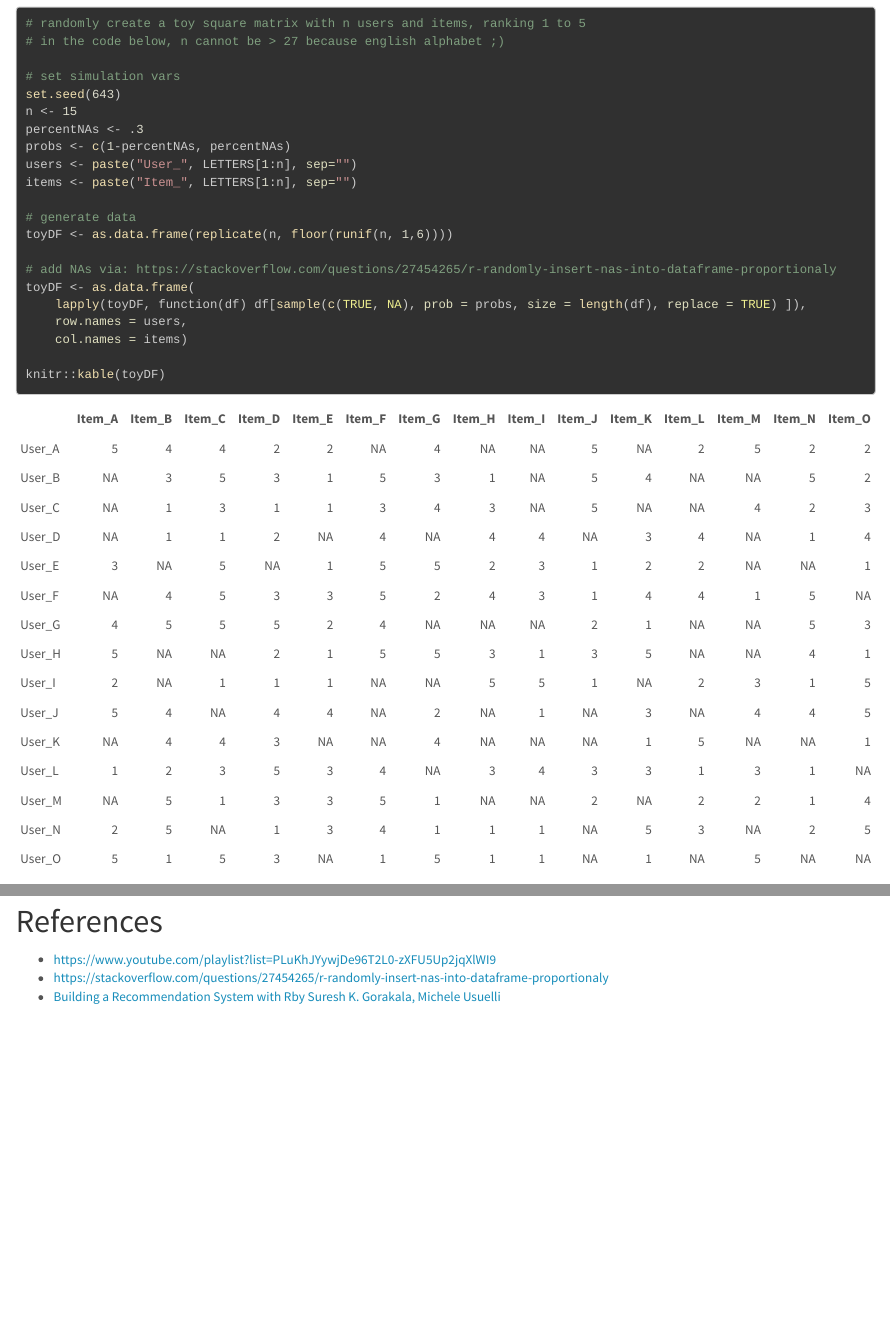
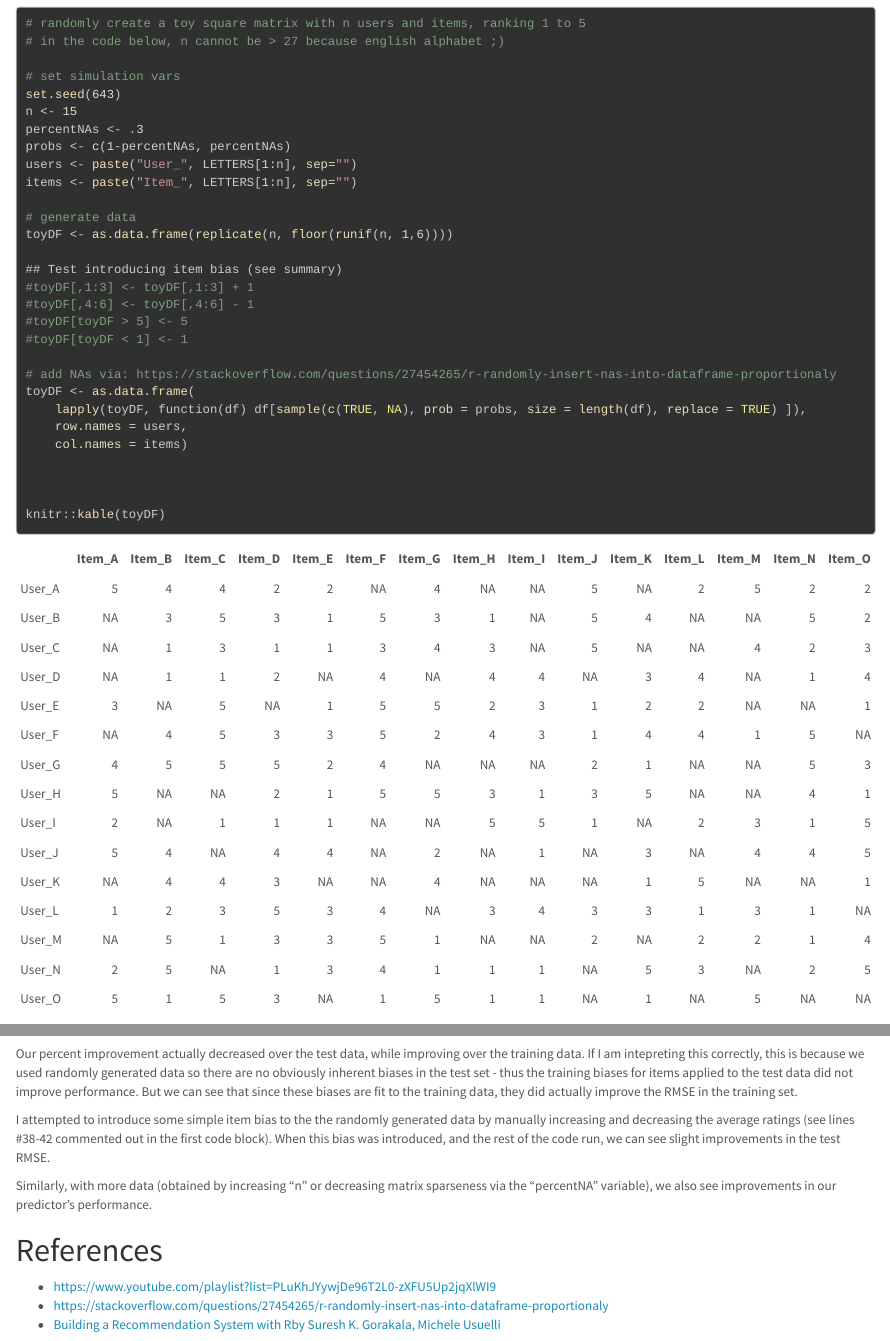
Before and after one commit to wwells/CUNY_DATA_643, an R Markdown document (Project1/WWells_P1.Rmd): the page in a window 1100 px wide, from 440 px down, and a second part further down, joined at a grey line. The pictures show the output file Project1/WWells_P1.html that the author committed with the source, opened offline.

Commit message:
feat(P1): corrections + summary

````diff
--- a/Project1/WWells_P1.Rmd
+++ b/Project1/WWells_P1.Rmd
@@ -35,11 +35,19 @@ items <- paste("Item_", LETTERS[1:n], sep="")
 # generate data
 toyDF <- as.data.frame(replicate(n, floor(runif(n, 1,6))))
 
+## Test introducing item bias (see summary)
+#toyDF[,1:3] <- toyDF[,1:3] + 1
+#toyDF[,4:6] <- toyDF[,4:6] - 1
+#toyDF[toyDF > 5] <- 5
+#toyDF[toyDF < 1] <- 1
+
 # add NAs via: https://stackoverflow.com/questions/27454265/r-randomly-insert-nas-into-dataframe-proportionaly
 toyDF <- as.data.frame(
     lapply(toyDF, function(df) df[sample(c(TRUE, NA), prob = probs, size = length(df), replace = TRUE) ]),
     row.names = users,
     col.names = items)
+
+
 
 knitr::kable(toyDF)
 ```
@@ -152,6 +160,12 @@ row.names(summary) <- c("Raw Average RMSE",
 knitr::kable(summary)
 ```
 
+Our percent improvement actually decreased over the test data, while improving over the training data. If I am intepreting this correctly, this is because we used randomly generated data so there are no obviously inherent biases in the test set - thus the training biases for items applied to the test data did not improve performance.   But we can see that since these biases are fit to the training data, they did actually improve the RMSE in the training set.
+
+I attempted to introduce some simple item bias to the the randomly generated data by manually increasing and decreasing the average ratings (see lines #38-42 commented out in the first code block).   When this bias was introduced, and the rest of the code run, we can see slight improvements in the test RMSE.
+
+Similarly, with more data (obtained by increasing "n" or decreasing matrix sparseness via the "percentNA" variable), we also see improvements in our predictor's performance.
+
 # References
 
 * https://www.youtube.com/playlist?list=PLuKhJYywjDe96T2L0-zXFU5Up2jqXlWI9
````
Also changed, not shown: Project1/P1_ALT.py (+2 -2 lines), Project1/WWells_P1.html, Project2/Project 2.pdf (added), Project2/ch9.pdf (added), Project1/WWells_P1.Rmd (4 more changed lines).
